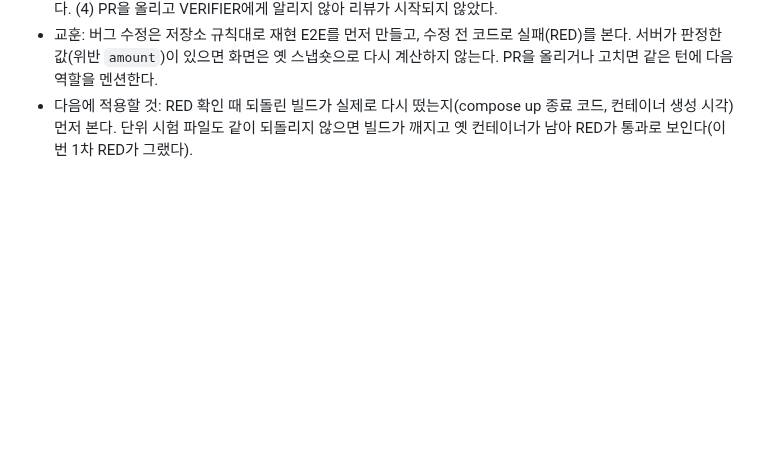
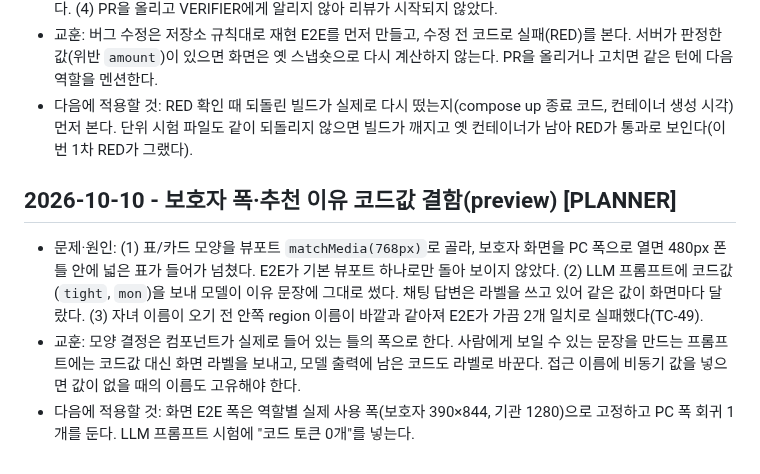
Before and after one commit to DaechulJung/EDUCONNECT, a Markdown page: tasks/lessons.md, the part around the change. GitHub-like rendering; blank space fills up the shorter version.

Commit message:
docs: #6·#7 development 행(폭·추천 이유 코드값 결함)·lessons
Co-Authored-By: Claude Opus 5.5 <noreply@anthropic.com>

```diff
--- a/tasks/lessons.md
+++ b/tasks/lessons.md
@@ -94,3 +94,8 @@
 - 문제·원인: (1) PR #23을 VERIFIER PR 승인 코멘트·Codex 처리 코멘트 없이 병합해 다시 열었다. (2) 다시 연 PR #24에서 확정 409·422 처리를 web 단위 시험(헬퍼)으로만 확인했다. web에는 화면 렌더링 단위 시험 도구가 없어 page.tsx 연결과 화면 표시는 E2E로만 확인된다. (3) 409 처리가 응답의 위반만 옛 초안에 덮어써, 요약의 "예산 초과 N원"이 옛 `monthly_total`·`budget_cap`으로 계산되어 사라지고 시간 중복 안내가 대신 보였다. (4) PR을 올리고 VERIFIER에게 알리지 않아 리뷰가 시작되지 않았다.
 - 교훈: 버그 수정은 저장소 규칙대로 재현 E2E를 먼저 만들고, 수정 전 코드로 실패(RED)를 본다. 서버가 판정한 값(위반 `amount`)이 있으면 화면은 옛 스냅숏으로 다시 계산하지 않는다. PR을 올리거나 고치면 같은 턴에 다음 역할을 멘션한다.
 - 다음에 적용할 것: RED 확인 때 되돌린 빌드가 실제로 다시 떴는지(compose up 종료 코드, 컨테이너 생성 시각) 먼저 본다. 단위 시험 파일도 같이 되돌리지 않으면 빌드가 깨지고 옛 컨테이너가 남아 RED가 통과로 보인다(이번 1차 RED가 그랬다).
+
+## 2026-10-10 - 보호자 폭·추천 이유 코드값 결함(preview) [PLANNER]
+- 문제·원인: (1) 표/카드 모양을 뷰포트 `matchMedia(768px)`로 골라, 보호자 화면을 PC 폭으로 열면 480px 폰 틀 안에 넓은 표가 들어가 넘쳤다. E2E가 기본 뷰포트 하나로만 돌아 보이지 않았다. (2) LLM 프롬프트에 코드값(`tight`, `mon`)을 보내 모델이 이유 문장에 그대로 썼다. 채팅 답변은 라벨을 쓰고 있어 같은 값이 화면마다 달랐다. (3) 자녀 이름이 오기 전 안쪽 region 이름이 바깥과 같아져 E2E가 가끔 2개 일치로 실패했다(TC-49).
+- 교훈: 모양 결정은 컴포넌트가 실제로 들어 있는 틀의 폭으로 한다. 사람에게 보일 수 있는 문장을 만드는 프롬프트에는 코드값 대신 화면 라벨을 보내고, 모델 출력에 남은 코드도 라벨로 바꾼다. 접근 이름에 비동기 값을 넣으면 값이 없을 때의 이름도 고유해야 한다.
+- 다음에 적용할 것: 화면 E2E 폭은 역할별 실제 사용 폭(보호자 390×844, 기관 1280)으로 고정하고 PC 폭 회귀 1개를 둔다. LLM 프롬프트 시험에 "코드 토큰 0개"를 넣는다.
```
Also changed, not shown: docs/development.md (+2 -2 lines).
